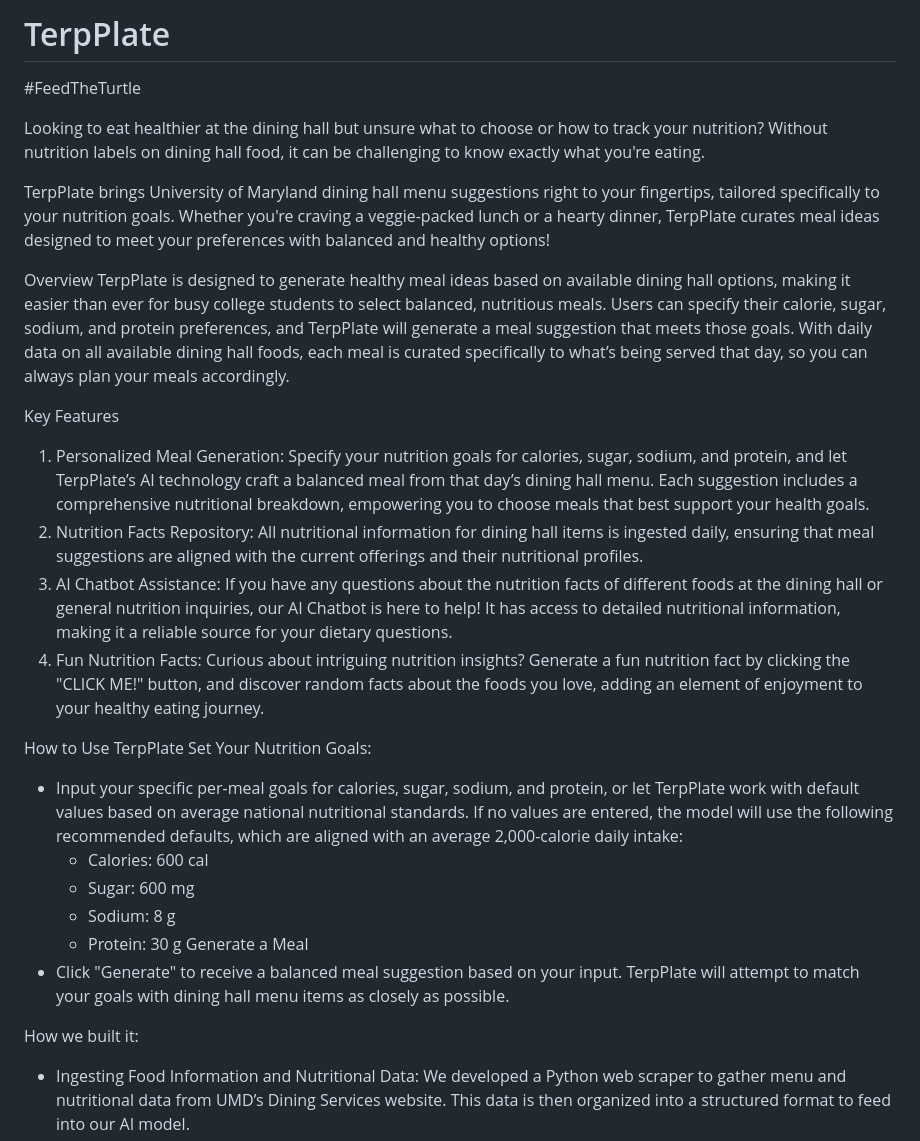
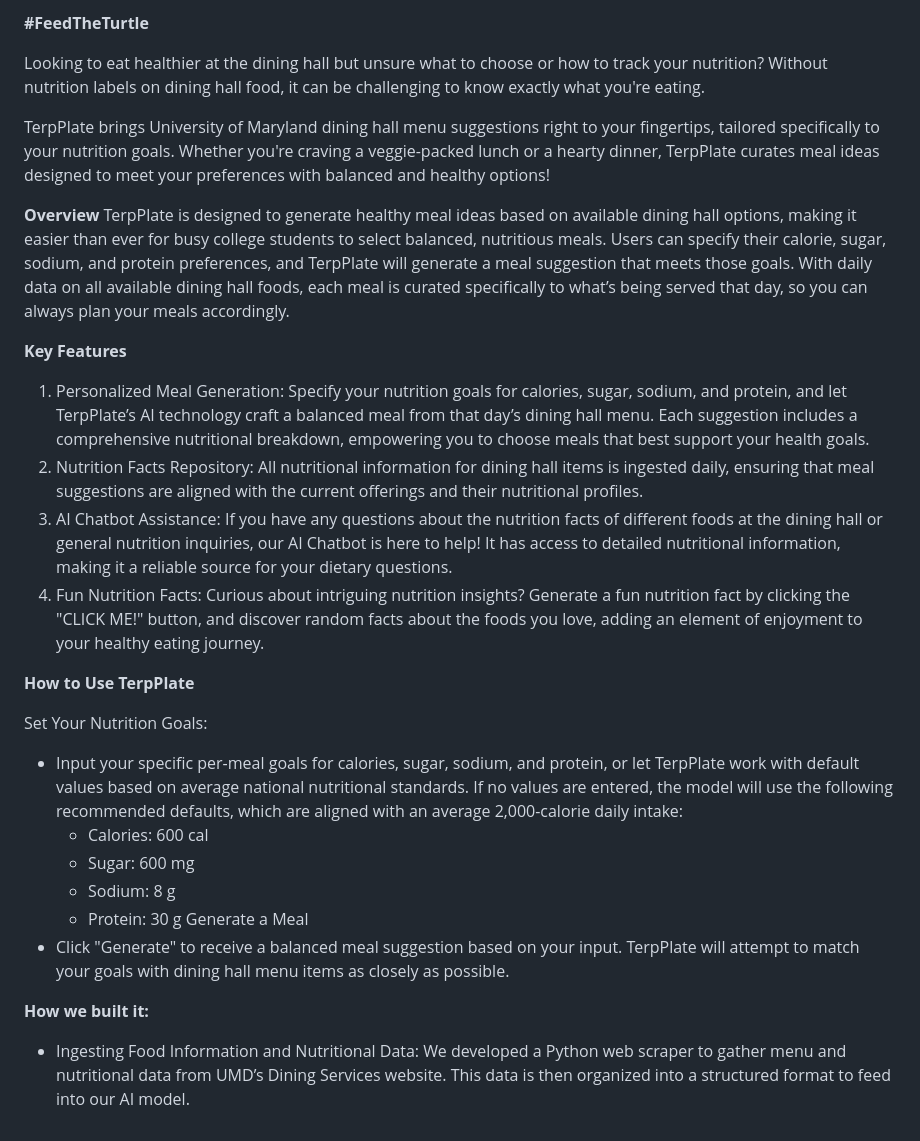
Before and after one commit to dhanyades/TerpPlate, a Markdown page: README.md, the part around the change. Rendered like a GitHub page.

```diff
--- a/README.md
+++ b/README.md
@@ -1,21 +1,20 @@
-# TerpPlate
-
-#FeedTheTurtle
+**#FeedTheTurtle**
 
 Looking to eat healthier at the dining hall but unsure what to choose or how to track your nutrition? Without nutrition labels on dining hall food, it can be challenging to know exactly what you're eating.
 
 TerpPlate brings University of Maryland dining hall menu suggestions right to your fingertips, tailored specifically to your nutrition goals. Whether you're craving a veggie-packed lunch or a hearty dinner, TerpPlate curates meal ideas designed to meet your preferences with balanced and healthy options!
 
-Overview
+**Overview**
 TerpPlate is designed to generate healthy meal ideas based on available dining hall options, making it easier than ever for busy college students to select balanced, nutritious meals. Users can specify their calorie, sugar, sodium, and protein preferences, and TerpPlate will generate a meal suggestion that meets those goals. With daily data on all available dining hall foods, each meal is curated specifically to what’s being served that day, so you can always plan your meals accordingly.
 
-Key Features
+**Key Features**
 1. Personalized Meal Generation: Specify your nutrition goals for calories, sugar, sodium, and protein, and let TerpPlate’s AI technology craft a balanced meal from that day’s dining hall menu. Each suggestion includes a comprehensive nutritional breakdown, empowering you to choose meals that best support your health goals.
 2. Nutrition Facts Repository: All nutritional information for dining hall items is ingested daily, ensuring that meal suggestions are aligned with the current offerings and their nutritional profiles.
 3. AI Chatbot Assistance: If you have any questions about the nutrition facts of different foods at the dining hall or general nutrition inquiries, our AI Chatbot is here to help! It has access to detailed nutritional information, making it a reliable source for your dietary questions.
 4. Fun Nutrition Facts: Curious about intriguing nutrition insights? Generate a fun nutrition fact by clicking the "CLICK ME!" button, and discover random facts about the foods you love, adding an element of enjoyment to your healthy eating journey.
 
-How to Use TerpPlate
+**How to Use TerpPlate**
+
 Set Your Nutrition Goals:
 - Input your specific per-meal goals for calories, sugar, sodium, and protein, or let TerpPlate work with default values based on average national nutritional standards. If no values are entered, the model will use the following recommended defaults, which are aligned with an average 2,000-calorie daily intake:
   - Calories: 600 cal
@@ -25,7 +24,7 @@ Set Your Nutrition Goals:
 Generate a Meal
 - Click "Generate" to receive a balanced meal suggestion based on your input. TerpPlate will attempt to match your goals with dining hall menu items as closely as possible.
 
-How we built it:
+**How we built it:**
 - Ingesting Food Information and Nutritional Data: We developed a Python web scraper to gather menu and nutritional data from UMD’s Dining Services website. This data is then organized into a structured format to feed into our AI model.
 - Large Language Model (LLM) Integration: Using the Langchain4j framework and OpenAI’s GPT4oMini model, we implemented the AI components. The model uses data from dining hall menu via webscraping to generate balanced meal suggestions based on user preferences. Additionally, we implemented a Nutritional Chatbot using AI to provide helpful dietary guidance.
 - Front-End Development: We designed the user interface with HTML and CSS, ensuring a clean, responsive experience for users.
```
